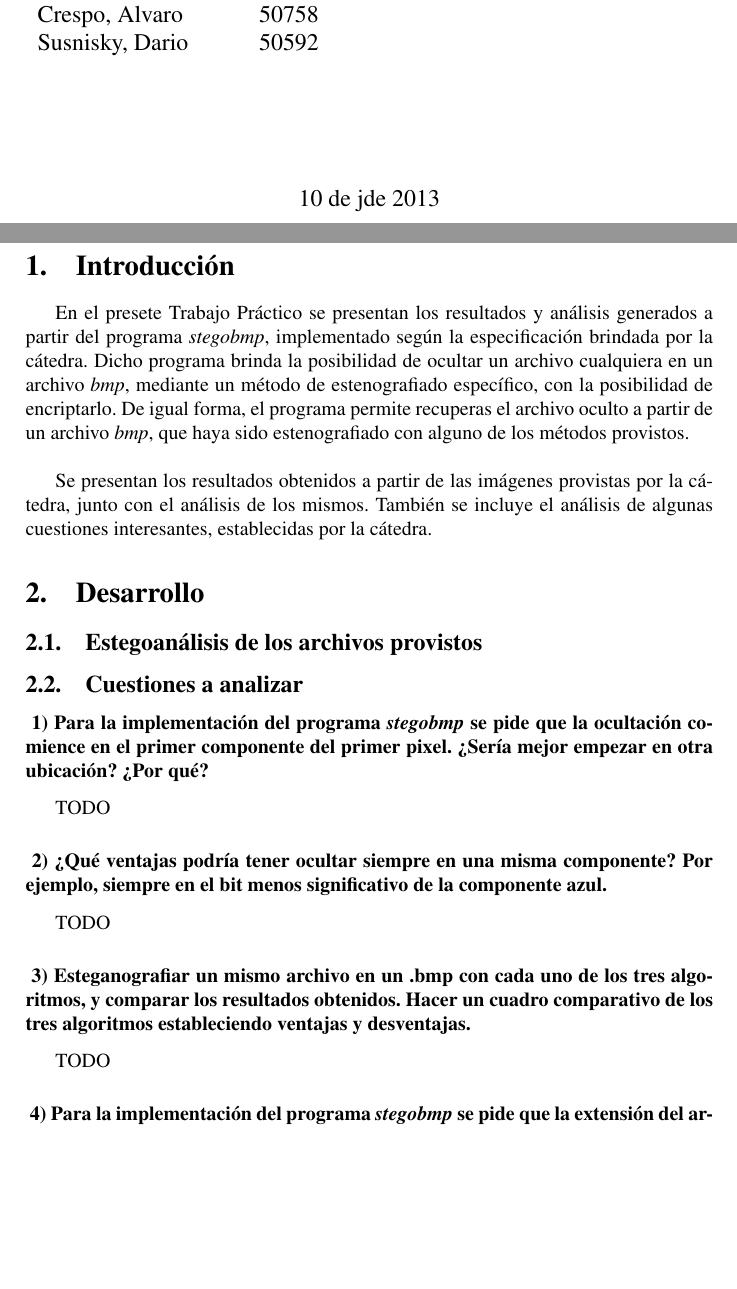
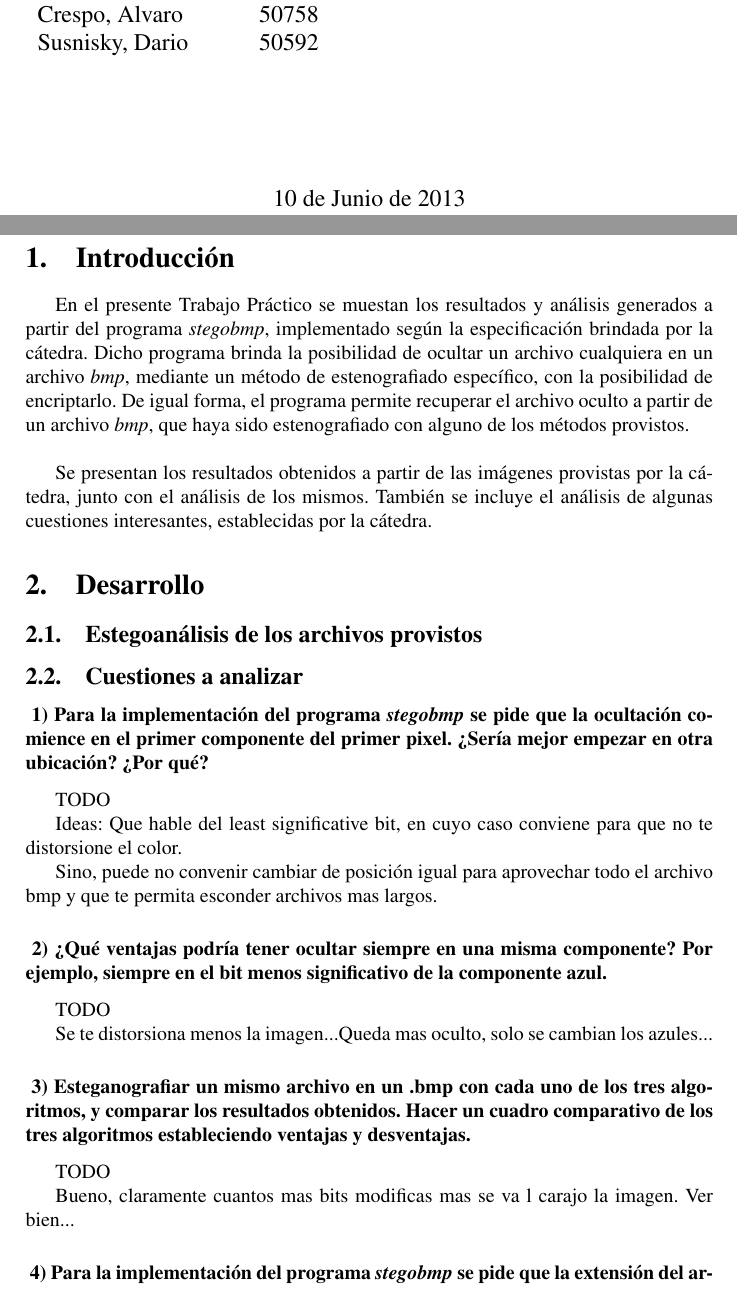
Before and after one commit to Gabrielconesa/cripto-2013-1c, a LaTeX document (TP2/doc/report.tex): two parts of pages 1 and 2 of 4, joined at a grey line, cut so that both start at the same text, the shorter picture padded with empty space. Compiled offline with pdfLaTeX.

Commit message:
a few tips and questions

```diff
--- a/TP2/doc/report.tex
+++ b/TP2/doc/report.tex
@@ -57,7 +57,7 @@
 }
         \vspace{2cm}
         \begin{center}
-                \large{10 de jde 2013}\\
+                \large{10 de Junio de 2013}\\
         \end{center}
 \end{titlepage}
 \newpage
@@ -66,9 +66,9 @@
 
 \section{Introducción}
 
-En el presete Trabajo Práctico se presentan los resultados y análisis generados a partir del programa \textit{stegobmp}, implementado según la especificación
+En el presente Trabajo Práctico se muestan los resultados y análisis generados a partir del programa \textit{stegobmp}, implementado según la especificación
 brindada por la cátedra. Dicho programa brinda la posibilidad de ocultar un archivo cualquiera en un archivo \textit{bmp}, mediante un método de estenografiado específico,
-con la posibilidad de encriptarlo. De igual forma, el programa permite recuperas el archivo oculto a partir de un archivo \textit{bmp}, que haya sido estenografiado con alguno
+con la posibilidad de encriptarlo. De igual forma, el programa permite recuperar el archivo oculto a partir de un archivo \textit{bmp}, que haya sido estenografiado con alguno
 de los métodos provistos.\\
 
 Se presentan los resultados obtenidos a partir de las imágenes provistas por la cátedra, junto con el análisis de los mismos.
@@ -85,15 +85,23 @@ primer componente del primer pixel. ¿Sería mejor empezar en otra ubicación?
 
 TODO
 
+Ideas: Que hable del least significative bit, en cuyo caso conviene para que no te distorsione el color.
+
+Sino, puede no convenir cambiar de posición igual para aprovechar todo el archivo bmp y que te permita esconder archivos mas largos.
+
 \subsubsection*{ 2) ¿Qué ventajas podría tener ocultar siempre en una misma componente? Por ejemplo, siempre
 en el bit menos significativo de la componente azul.}
 
 TODO
 
+Se te distorsiona menos la imagen...Queda mas oculto, solo se cambian los azules...
+
 \subsubsection*{ 3) Esteganografiar un mismo archivo en un .bmp con cada uno de los tres algoritmos, y comparar
 los resultados obtenidos. Hacer un cuadro comparativo de los tres algoritmos estableciendo ventajas y desventajas.}
 
 TODO
+
+Bueno, claramente cuantos mas bits modificas mas se va l carajo la imagen. Ver bien...
 
 \subsubsection*{ 4) Para la implementación del programa \textit{stegobmp} se pide que la extensión del archivo se oculte
 después del contenido completo del archivo. ¿por qué no conviene ponerla al comienzo, después del tamaño de archivo?}
```
